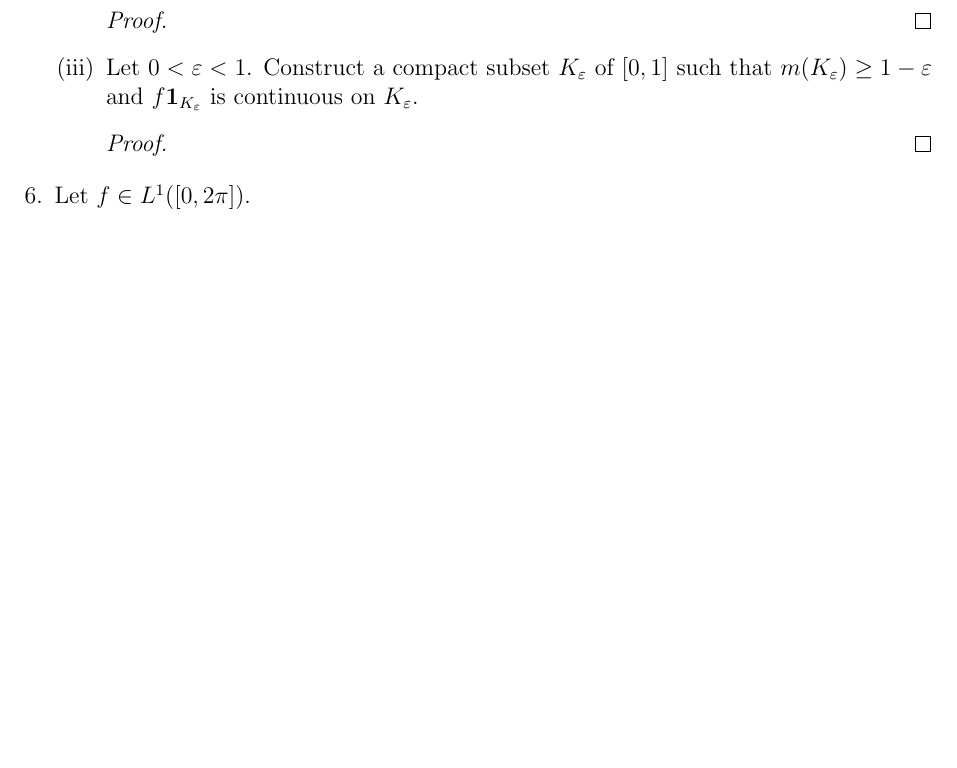
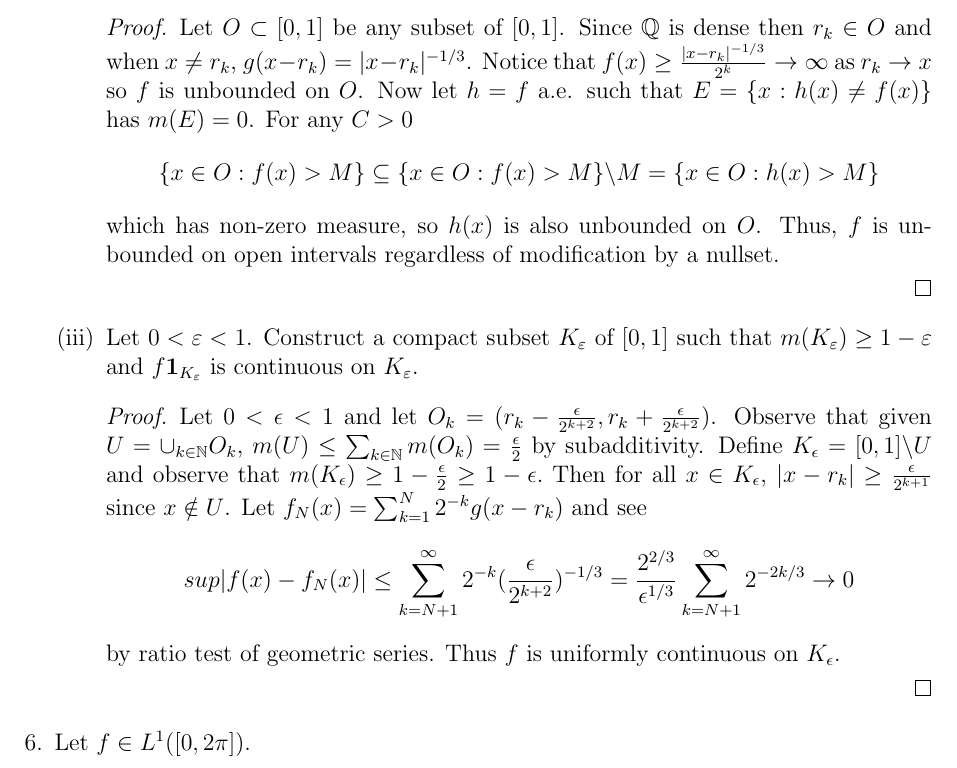
Before and after one commit to akim42003/measure-theory, a LaTeX problem sheet (hw6/hw6.tex): part of page 3 of 4, cut at the place of the change, the shorter picture padded with empty space. Compiled offline with pdfLaTeX.

Commit message:
hw6 done

```diff
--- a/hw6/hw6.tex
+++ b/hw6/hw6.tex
@@ -87,13 +87,24 @@ Homework Assignment 6}
 		      \item Show that $f$ is unbounded on every open set (and remains so after modification on a set of measure zero). Show that $f$ is discontinuous at every point in $[0,1]$ and remains so after modification on a set of measure zero.
 
 		            \begin{proof}
+			            Let $O\subset [0,1]$ be any subset of $[0,1]$. Since $\mathbb{Q}$ is dense then $r_k \in O$ and when
+			            $x\neq r_k$, $g(x-r_k) = |x-r_k|^{-1/3}$. Notice that $f(x) \geq \frac{|x-r_k|^{-1/3}}{2^k} \to \infty$ as $r_k \to x$ so $f$ is unbounded on $O$. Now let $h=f$ a.e. such that
+			            $E = \{x: h(x) \neq f(x)\}$ has $m(E) = 0$. For any $C>0$
+			            $$\{x\in O: f(x) >M\} \subseteq \{x\in O:f(x)>M\}\backslash M = \{x\in O: h(x) >M\}$$
+			            which has non-zero measure, so $h(x)$ is also unbounded on $O$. Thus, $f$ is unbounded on open intervals regardless of modification by a nullset.
 
 		            \end{proof}
 
 		      \item Let $0 < \varepsilon < 1$. Construct a compact subset $K_\varepsilon$ of $[0,1]$ such that $m(K_\varepsilon) \geq 1 - \varepsilon$ and $f\mathbf{1}_{K_\varepsilon}$ is continuous on $K_\varepsilon$.
 
 		            \begin{proof}
-			            % Your proof here.
+			            Let $0<\epsilon<1$ and let $O_k = (r_k- \frac{\epsilon}{2^{k+2}}, r_k + \frac{\epsilon}{2^{k+2}})$.
+			            Observe that given $U = \cup_{k\in \mathbb{N}}O_k$, $m(U)\leq \sum_{k\in \mathbb{N}}m(O_k) = \frac{\epsilon}{2}$ by subadditivity.
+			            Define $K_\epsilon = [0,1]\backslash U$ and observe that $m(K_\epsilon)\geq 1-\frac{\epsilon}{2} \geq 1 - \epsilon.$ Then for all $x \in K_\epsilon$, $|x-r_k| \geq \frac{\epsilon}{2^{k+1}}$ since
+			            $x\notin U$. Let $f_N(x) = \sum_{k=1}^N 2^{-k}g(x-r_k)$ and see
+			            $$sup|f(x) - f_N(x)| \leq \sum_{k=N+1}^\infty 2^{-k} (\frac{\epsilon}{2^{k+2}})^{-1/3} = \frac{2^{2/3}}{\epsilon^{1/3}}\sum_{k=N+1}^\infty 2^{-2k/3}\to 0$$
+			            by ratio test of geometric series. Thus $f$ is uniformly continuous on $K_\epsilon$.
+
 		            \end{proof}
 	      \end{enumerate}
 
```
Also changed, not shown: hw6/hw6.pdf, 3 other files.
